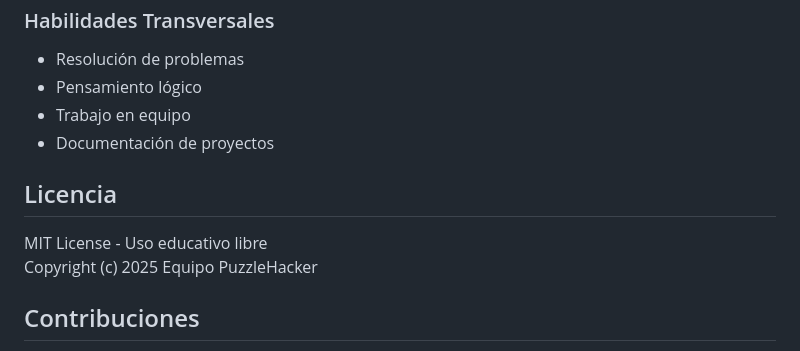
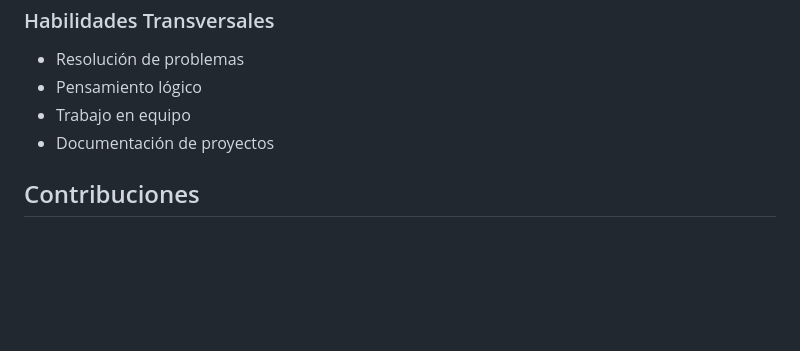
Before and after one commit to Minnt-D/Matematicas-JUego, a Markdown page: README.md, the part around the change. GitHub-like rendering; blank space fills up the shorter version.

```diff
--- a/README.md
+++ b/README.md
@@ -234,11 +234,6 @@ Proyecto Final - Curso de Programación Java (2025-1)
 - Trabajo en equipo
 - Documentación de proyectos
 
-## Licencia
-
-MIT License - Uso educativo libre
-Copyright (c) 2025 Equipo PuzzleHacker
-
 ## Contribuciones
 
 Este proyecto fue desarrollado con fines educativos para Jala University. Las contribuciones y mejoras son bienvenidas para fines educativos.
```
